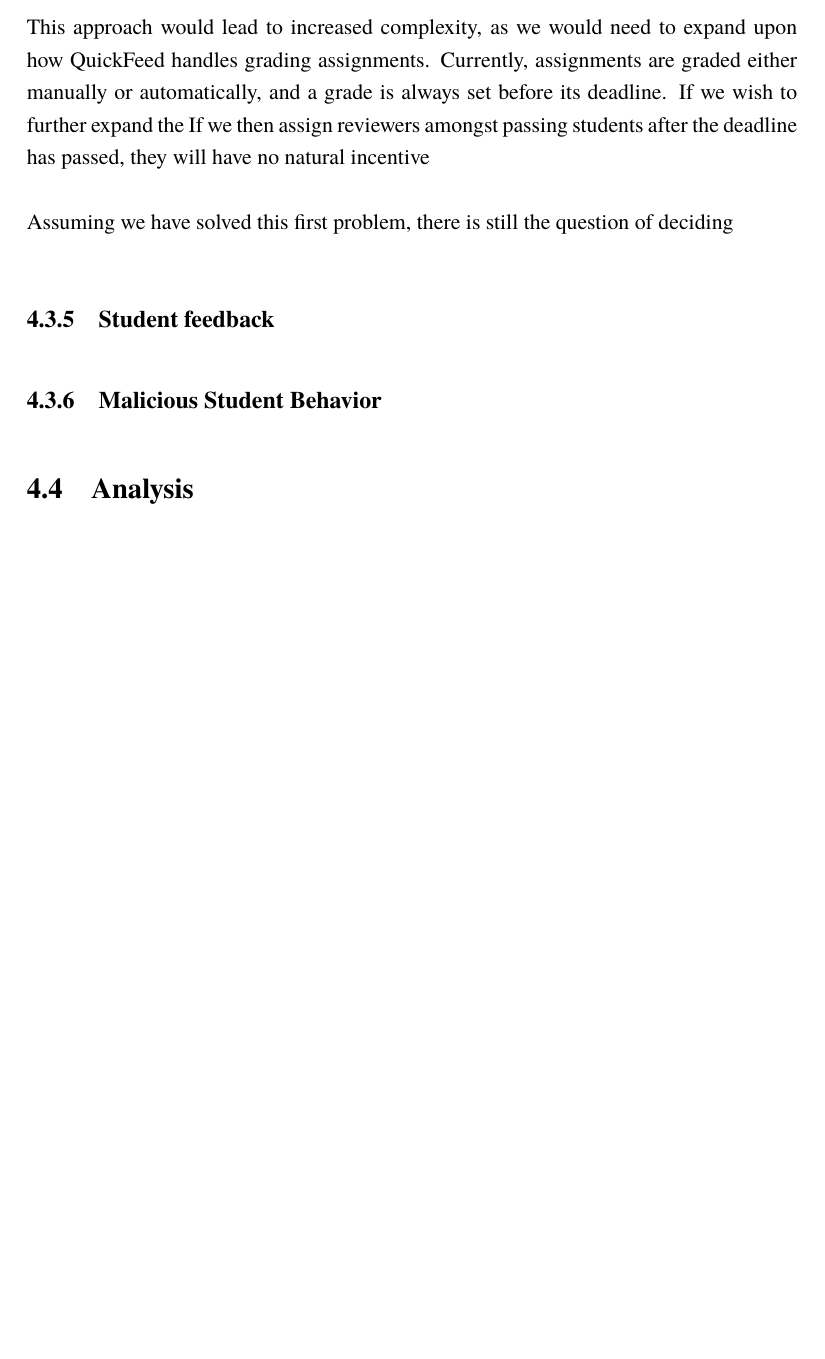
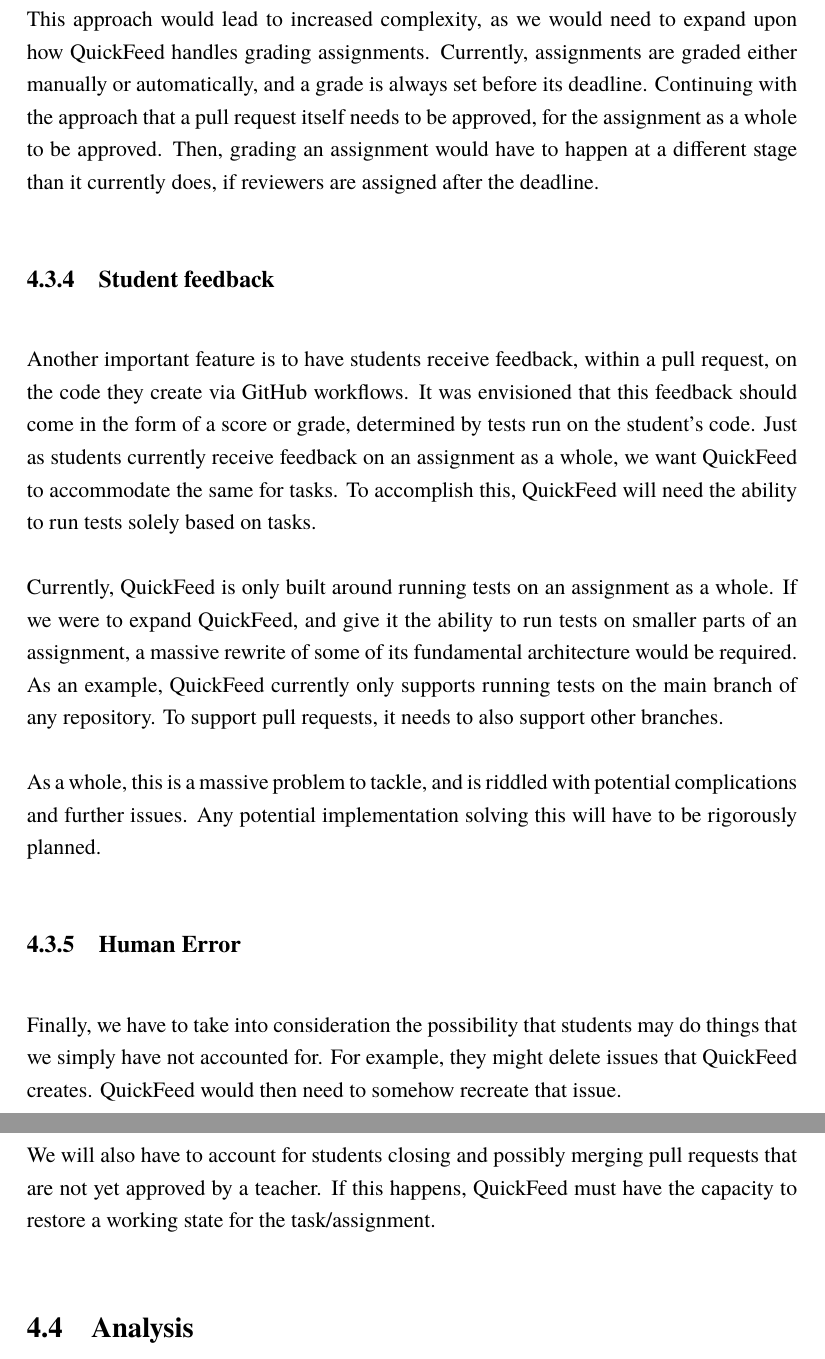
Before and after one commit to oleespe/bachelor-thesis, a LaTeX thesis (thesis.tex, which reads chapters/approach.tex): part of page 25 of 32 before the commit and two parts of pages 25 and 26 of 32 after it, the two joined at a grey line, cut so that both start at the same text, the shorter picture padded with empty space. Compiled offline with LuaLaTeX; a missing font is replaced by an installed copy or a similar font; a LaTeX package or settings file that is missing is left out.

Commit message:
Updates from Overleaf

```diff
--- a/chapters/approach.tex
+++ b/chapters/approach.tex
@@ -111,14 +102,32 @@ QuickFeed can now safely assign reviewers amongst the passing students.
 
 This approach would lead to increased complexity, as we would need to expand upon how QuickFeed handles grading assignments.
 Currently, assignments are graded either manually or automatically, and a grade is always set before its deadline.
-If we wish to further expand the
-If we then assign reviewers amongst passing students after the deadline has passed, they will have no natural incentive
-
-Assuming we have solved this first problem, there is still the question of deciding
+Continuing with the approach that a pull request itself needs to be approved, for the assignment as a whole to be approved.
+Then, grading an assignment would have to happen at a different stage than it currently does, if reviewers are assigned after the deadline.
 
 \subsection{Student feedback}
 
-\subsection{Malicious Student Behavior}
+Another important feature is to have students receive feedback, within a pull request, on the code they create via GitHub workflows.
+It was envisioned that this feedback should come in the form of a score or grade, determined by tests run on the student's code.
+Just as students currently receive feedback on an assignment as a whole, we want QuickFeed to accommodate the same for tasks.
+To accomplish this, QuickFeed will need the ability to run tests solely based on tasks.
+
+Currently, QuickFeed is only built around running tests on an assignment as a whole.
+If we were to expand QuickFeed, and give it the ability to run tests on smaller parts of an assignment, a massive rewrite of some of its fundamental architecture would be required.
+As an example, QuickFeed currently only supports running tests on the main branch of any repository.
+To support pull requests, it needs to also support other branches.
+
+As a whole, this is a massive problem to tackle, and is riddled with potential complications and further issues.
+Any potential implementation solving this will have to be rigorously planned.
+
+\subsection{Human Error}
+
+Finally, we have to take into consideration the possibility that students may do things that we simply have not accounted for.
+For example, they might delete issues that QuickFeed creates.
+QuickFeed would then need to somehow recreate that issue.
+
+We will also have to account for students closing and possibly merging pull requests that are not yet approved by a teacher.
+If this happens, QuickFeed must have the capacity to restore a working state for the task/assignment.
 
 \section{Analysis}
 
```
Also changed, not shown: chapters/approach.tex (29 more changed lines).
